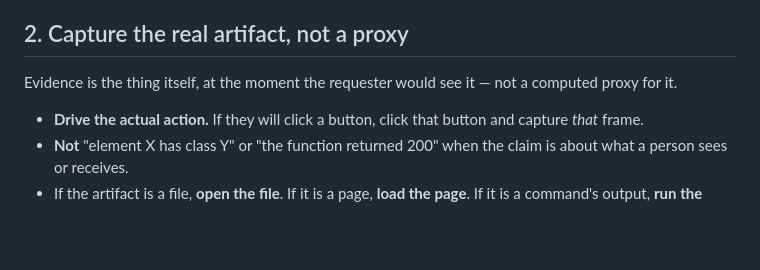
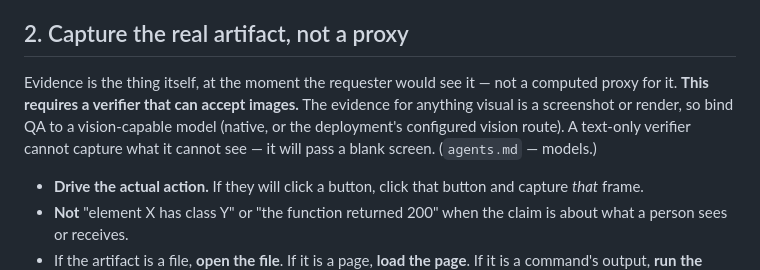
Before and after one commit to ADD-Attack/Cadre, a Markdown page: reference/verification.md, the part around the change. Drawn GitHub-style; blank space fills up the shorter version.

Commit message:
models: a class binds COST, not CAPABILITY — worker + QA seats need eyes (Brick 2026-09-14). Added a builder class in the last commit, which exposed a bigger hole: nothing in Cadre required the builder/verifier to accept images. A text-only worker cannot see the artifact it built; a text-only QA will pass a blank screen. WIZARD Step 2 + agents.md now say check the binding, not the price; verification.md ties 'capture the real artifact' to a vision-capable verifier.

```diff
--- a/reference/verification.md
+++ b/reference/verification.md
@@ -25,6 +25,9 @@ described. The check passes; the brief fails.
 ## 2. Capture the real artifact, not a proxy
 
 Evidence is the thing itself, at the moment the requester would see it — not a computed proxy for it.
+**This requires a verifier that can accept images.** The evidence for anything visual is a screenshot or
+render, so bind QA to a vision-capable model (native, or the deployment's configured vision route). A
+text-only verifier cannot capture what it cannot see — it will pass a blank screen. (`agents.md` — models.)
 
 - **Drive the actual action.** If they will click a button, click that button and capture *that* frame.
 - **Not** "element X has class Y" or "the function returned 200" when the claim is about what a person
```
Also changed, not shown: WIZARD.md (+2 -0 lines), reference/agents.md (+2 -0 lines).
